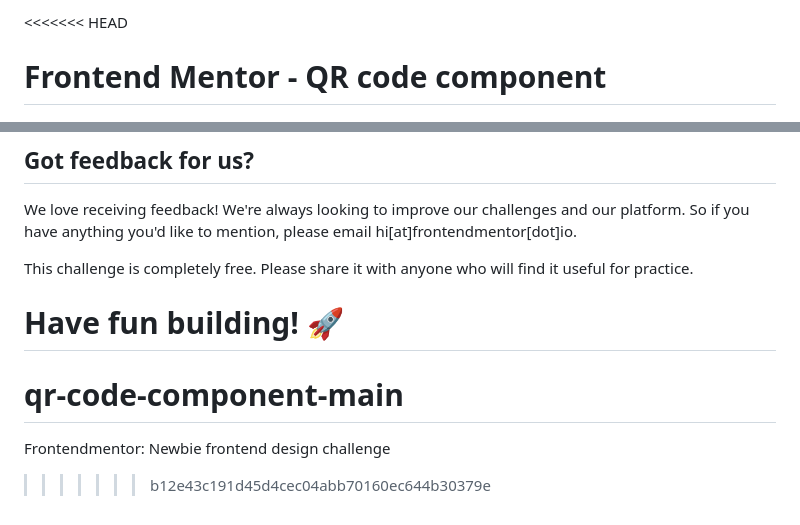
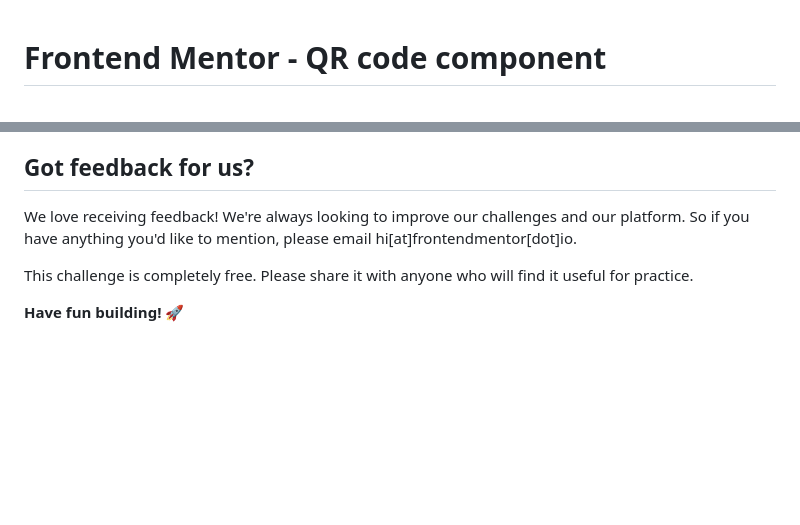
Before and after one commit to mstevenreyes/frontendmentor-challenges, a Markdown page: README.md, 2 parts joined by grey strips. Drawn GitHub-style; blank space fills up the shorter version.

```diff
--- a/README.md
+++ b/README.md
@@ -1,4 +1,3 @@
-<<<<<<< HEAD
 # Frontend Mentor - QR code component
 
 ![Design preview for the QR code component coding challenge](./design/desktop-preview.jpg)
@@ -86,7 +85,3 @@ We love receiving feedback! We're always looking to improve our challenges and o
 This challenge is completely free. Please share it with anyone who will find it useful for practice.
 
 **Have fun building!** 🚀
-=======
-# qr-code-component-main
-Frontendmentor: Newbie frontend design challenge
->>>>>>> b12e43c191d45d4cec04abb70160ec644b30379e
```
